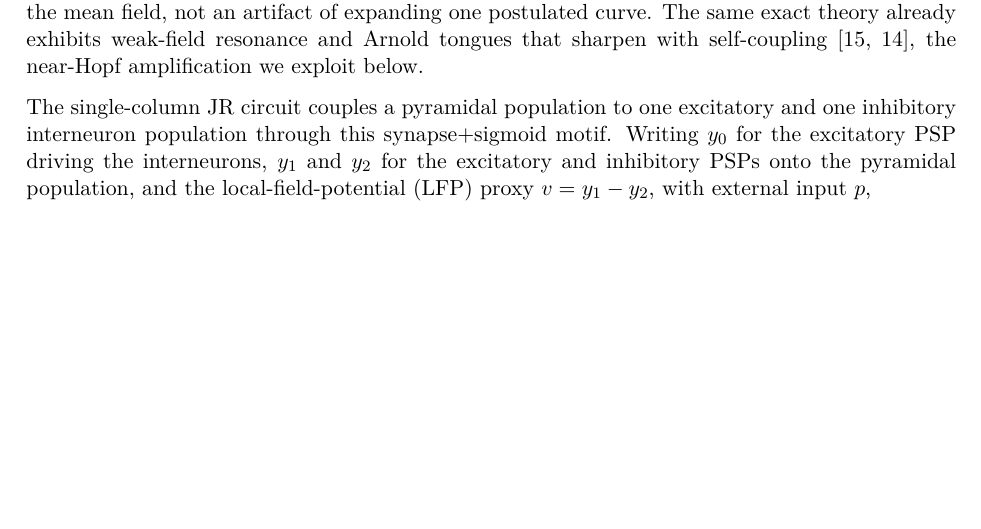
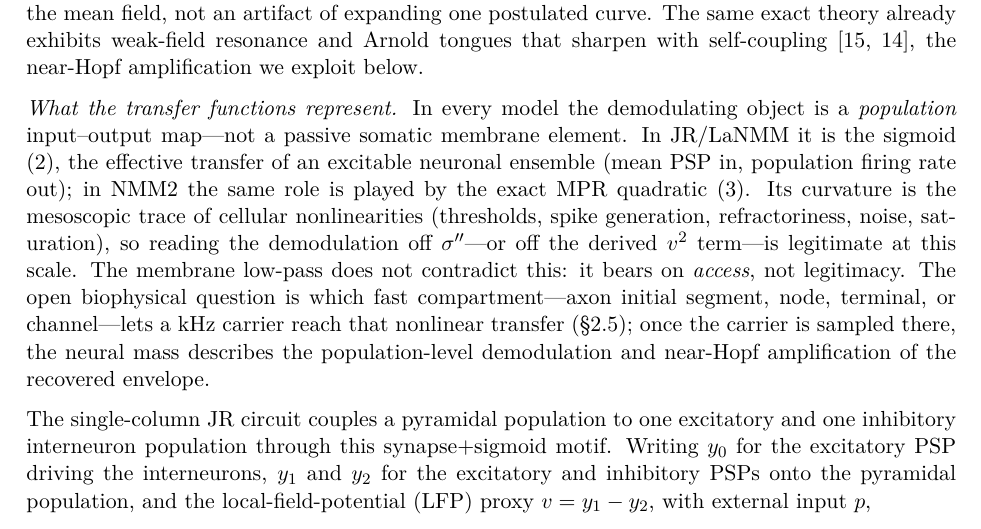
Before and after one commit to giulioruffini/TI-demodulation-paper, a LaTeX document (TN0484_envelope_demodulation.tex): part of page 5 of 34, cut so that both start at the same text, the shorter picture padded with empty space. Compiled offline with pdfLaTeX.

Commit message:
Clarify what the transfer functions represent (sigmoid vs MPR; access vs legitimacy)
Add a consolidating paragraph after the model definitions: the demodulating object is a
population input->output map, not a passive somatic membrane element. JR/LaNMM use the
effective-transfer sigmoid; NMM2 the exact MPR quadratic. Its curvature is the mesoscopic
trace of cellular nonlinearities, so reading demodulation off Sigma'' (or the derived v^2)
is legitimate at the mesoscale; the membrane low-pass bears on ACCESS (which fast
compartment samples the kHz carrier, sec:khz), not on the legitimacy of the detector.
Addresses Kaiti's comment / the likely reviewer objection.

Co-Authored-By: Claude Opus 4.8 (1M context) <noreply@anthropic.com>

```diff
--- a/TN0484_envelope_demodulation.tex
+++ b/TN0484_envelope_demodulation.tex
@@ -241,6 +241,19 @@ result is a generic property of the mean field, not an artifact of expanding one
 postulated curve. The same exact theory already exhibits weak-field resonance and
 Arnold tongues that sharpen with self-coupling \cite{clusella2023,ruffini2021nmm2},
 the near-Hopf amplification we exploit below.
+
+\emph{What the transfer functions represent.} In every model the demodulating object is a
+\emph{population} input--output map---not a passive somatic membrane element. In JR/LaNMM it
+is the sigmoid \eqref{eq:sigmoid}, the effective transfer of an excitable neuronal ensemble
+(mean PSP in, population firing rate out); in NMM2 the same role is played by the exact MPR
+quadratic \eqref{eq:mpr}. Its curvature is the mesoscopic trace of cellular nonlinearities
+(thresholds, spike generation, refractoriness, noise, saturation), so reading the
+demodulation off $\Sig''$---or off the derived $v^2$ term---is legitimate at this scale. The
+membrane low-pass does not contradict this: it bears on \emph{access}, not legitimacy. The
+open biophysical question is which fast compartment---axon initial segment, node, terminal,
+or channel---lets a kHz carrier reach that nonlinear transfer (\S\ref{sec:khz}); once the
+carrier is sampled there, the neural mass describes the population-level demodulation and
+near-Hopf amplification of the recovered envelope.
 
 The single-column JR circuit couples a pyramidal population to one excitatory and
 one inhibitory interneuron population through this synapse$+$sigmoid motif. Writing
```
Also changed, not shown: docs/current_state.md (+12 -1 lines).
